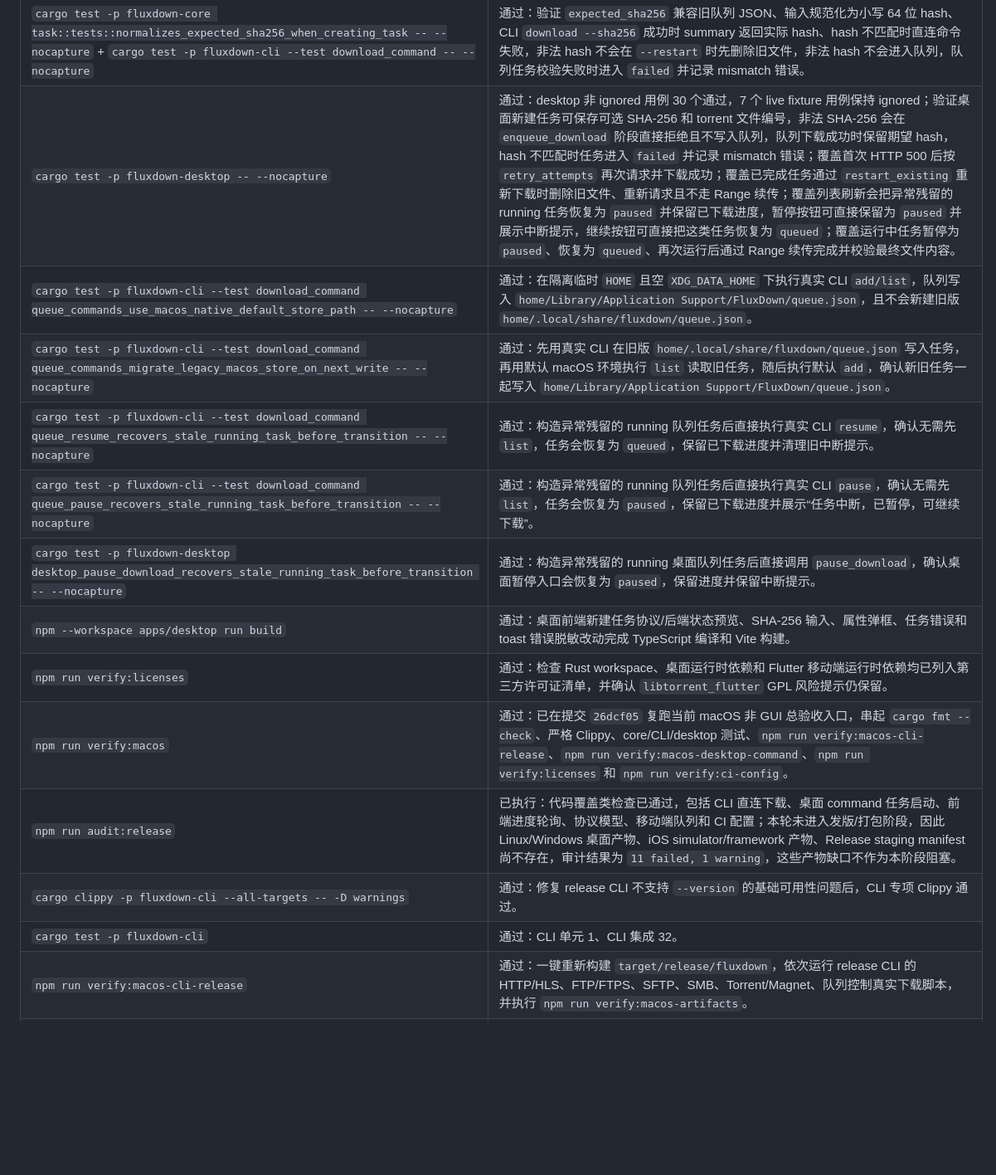
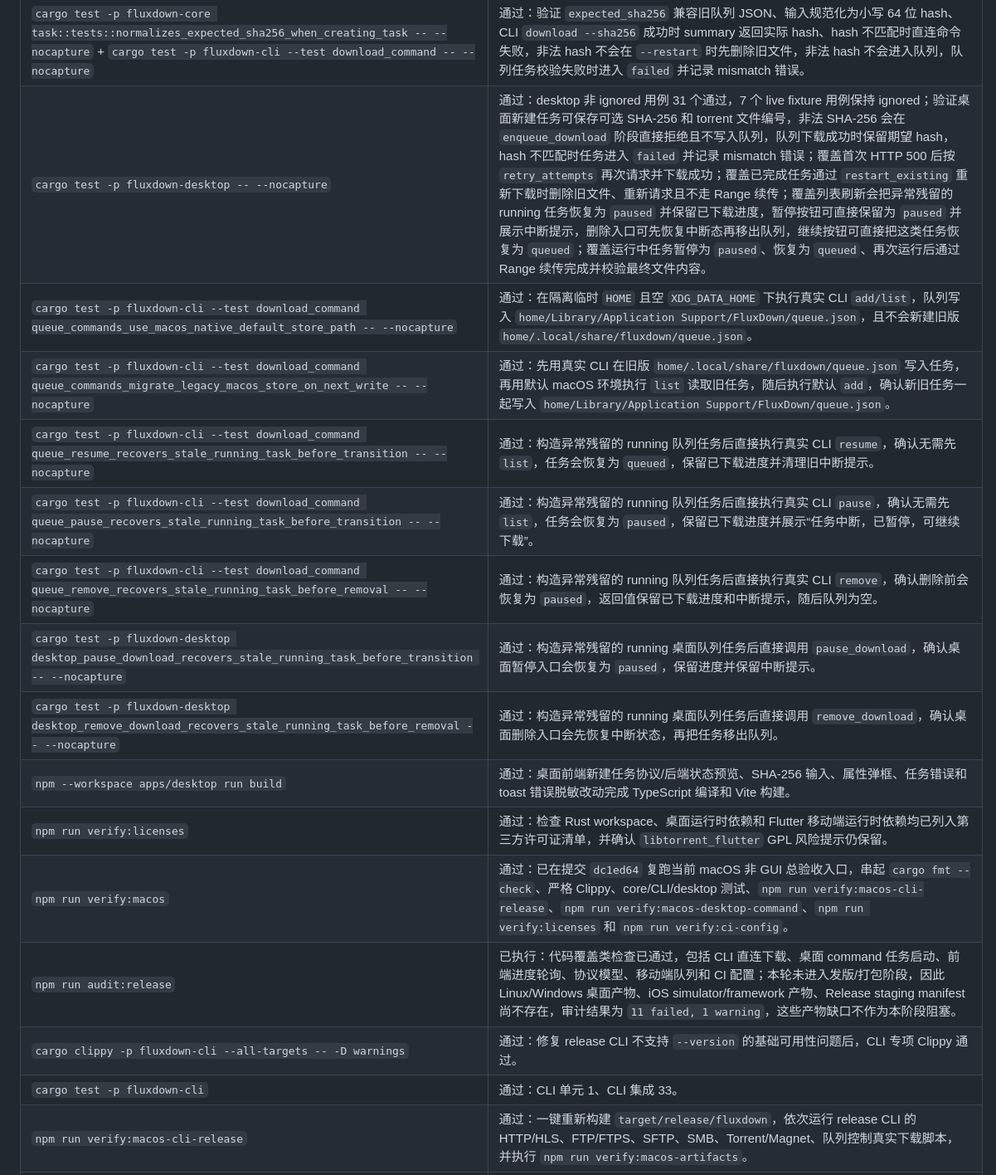
Before and after one commit to lonnnnnng/fluxdown, a Markdown page: docs/download-verification.md, the part around one of its changes. Shown at 83% size. Drawn GitHub-style; blank space fills up the shorter version.

```diff
--- a/docs/download-verification.md
+++ b/docs/download-verification.md
@@ -79,18 +79,20 @@ FluxDown 已经具备多端架构、构建产物、CI/Release artifact 校验、
 | `cargo test -p fluxdown-core -- --nocapture` + `cargo test -p fluxdown-cli --test download_command -- --nocapture` + `cargo test -p fluxdown-desktop resolves_legacy_unsafe_file_name_inside_output_dir -- --nocapture` | 通过：下载文件名统一规范化为单文件名，覆盖用户自定义文件名、HTTP/HLS/FTP/SFTP/SMB 推断文件名、旧队列任务重跑候选路径、CLI 真实 HTTP 落盘和桌面 command 输出路径解析，避免 `../`、路径分隔符和跨平台非法字符写出保存目录。 |
 | `cargo test -p fluxdown-core task::tests::validates_sha256_text_before_queueing_tasks -- --nocapture` + `cargo test -p fluxdown-cli --test download_command queue_add_rejects_invalid_sha256_without_writing_queue -- --nocapture` | 通过：共享 SHA-256 规则接受 `sha256:` 前缀和大小写输入，拒绝非法值；CLI `add --sha256 not-a-sha256` 会直接失败，且不会创建队列文件。 |
 | `cargo test -p fluxdown-core task::tests::normalizes_expected_sha256_when_creating_task -- --nocapture` + `cargo test -p fluxdown-cli --test download_command -- --nocapture` | 通过：验证 `expected_sha256` 兼容旧队列 JSON、输入规范化为小写 64 位 hash、CLI `download --sha256` 成功时 summary 返回实际 hash、hash 不匹配时直连命令失败，非法 hash 不会在 `--restart` 时先删除旧文件，非法 hash 不会进入队列，队列任务校验失败时进入 `failed` 并记录 mismatch 错误。 |
-| `cargo test -p fluxdown-desktop -- --nocapture` | 通过：desktop 非 ignored 用例 30 个通过，7 个 live fixture 用例保持 ignored；验证桌面新建任务可保存可选 SHA-256 和 torrent 文件编号，非法 SHA-256 会在 `enqueue_download` 阶段直接拒绝且不写入队列，队列下载成功时保留期望 hash，hash 不匹配时任务进入 `failed` 并记录 mismatch 错误；覆盖首次 HTTP 500 后按 `retry_attempts` 再次请求并下载成功；覆盖已完成任务通过 `restart_existing` 重新下载时删除旧文件、重新请求且不走 Range 续传；覆盖列表刷新会把异常残留的 running 任务恢复为 `paused` 并保留已下载进度，暂停按钮可直接保留为 `paused` 并展示中断提示，继续按钮可直接把这类任务恢复为 `queued`；覆盖运行中任务暂停为 `paused`、恢复为 `queued`、再次运行后通过 Range 续传完成并校验最终文件内容。 |
+| `cargo test -p fluxdown-desktop -- --nocapture` | 通过：desktop 非 ignored 用例 31 个通过，7 个 live fixture 用例保持 ignored；验证桌面新建任务可保存可选 SHA-256 和 torrent 文件编号，非法 SHA-256 会在 `enqueue_download` 阶段直接拒绝且不写入队列，队列下载成功时保留期望 hash，hash 不匹配时任务进入 `failed` 并记录 mismatch 错误；覆盖首次 HTTP 500 后按 `retry_attempts` 再次请求并下载成功；覆盖已完成任务通过 `restart_existing` 重新下载时删除旧文件、重新请求且不走 Range 续传；覆盖列表刷新会把异常残留的 running 任务恢复为 `paused` 并保留已下载进度，暂停按钮可直接保留为 `paused` 并展示中断提示，删除入口可先恢复中断态再移出队列，继续按钮可直接把这类任务恢复为 `queued`；覆盖运行中任务暂停为 `paused`、恢复为 `queued`、再次运行后通过 Range 续传完成并校验最终文件内容。 |
 | `cargo test -p fluxdown-cli --test download_command queue_commands_use_macos_native_default_store_path -- --nocapture` | 通过：在隔离临时 `HOME` 且空 `XDG_DATA_HOME` 下执行真实 CLI `add/list`，队列写入 `home/Library/Application Support/FluxDown/queue.json`，且不会新建旧版 `home/.local/share/fluxdown/queue.json`。 |
 | `cargo test -p fluxdown-cli --test download_command queue_commands_migrate_legacy_macos_store_on_next_write -- --nocapture` | 通过：先用真实 CLI 在旧版 `home/.local/share/fluxdown/queue.json` 写入任务，再用默认 macOS 环境执行 `list` 读取旧任务，随后执行默认 `add`，确认新旧任务一起写入 `home/Library/Application Support/FluxDown/queue.json`。 |
 | `cargo test -p fluxdown-cli --test download_command queue_resume_recovers_stale_running_task_before_transition -- --nocapture` | 通过：构造异常残留的 running 队列任务后直接执行真实 CLI `resume`，确认无需先 `list`，任务会恢复为 `queued`，保留已下载进度并清理旧中断提示。 |
 | `cargo test -p fluxdown-cli --test download_command queue_pause_recovers_stale_running_task_before_transition -- --nocapture` | 通过：构造异常残留的 running 队列任务后直接执行真实 CLI `pause`，确认无需先 `list`，任务会恢复为 `paused`，保留已下载进度并展示“任务中断，已暂停，可继续下载”。 |
+| `cargo test -p fluxdown-cli --test download_command queue_remove_recovers_stale_running_task_before_removal -- --nocapture` | 通过：构造异常残留的 running 队列任务后直接执行真实 CLI `remove`，确认删除前会恢复为 `paused`，返回值保留已下载进度和中断提示，随后队列为空。 |
 | `cargo test -p fluxdown-desktop desktop_pause_download_recovers_stale_running_task_before_transition -- --nocapture` | 通过：构造异常残留的 running 桌面队列任务后直接调用 `pause_download`，确认桌面暂停入口会恢复为 `paused`，保留进度并保留中断提示。 |
+| `cargo test -p fluxdown-desktop desktop_remove_download_recovers_stale_running_task_before_removal -- --nocapture` | 通过：构造异常残留的 running 桌面队列任务后直接调用 `remove_download`，确认桌面删除入口会先恢复中断状态，再把任务移出队列。 |
 | `npm --workspace apps/desktop run build` | 通过：桌面前端新建任务协议/后端状态预览、SHA-256 输入、属性弹框、任务错误和 toast 错误脱敏改动完成 TypeScript 编译和 Vite 构建。 |
 | `npm run verify:licenses` | 通过：检查 Rust workspace、桌面运行时依赖和 Flutter 移动端运行时依赖均已列入第三方许可证清单，并确认 `libtorrent_flutter` GPL 风险提示仍保留。 |
-| `npm run verify:macos` | 通过：已在提交 `26dcf05` 复跑当前 macOS 非 GUI 总验收入口，串起 `cargo fmt --check`、严格 Clippy、core/CLI/desktop 测试、`npm run verify:macos-cli-release`、`npm run verify:macos-desktop-command`、`npm run verify:licenses` 和 `npm run verify:ci-config`。 |
+| `npm run verify:macos` | 通过：已在提交 `dc1ed64` 复跑当前 macOS 非 GUI 总验收入口，串起 `cargo fmt --check`、严格 Clippy、core/CLI/desktop 测试、`npm run verify:macos-cli-release`、`npm run verify:macos-desktop-command`、`npm run verify:licenses` 和 `npm run verify:ci-config`。 |
 | `npm run audit:release` | 已执行：代码覆盖类检查已通过，包括 CLI 直连下载、桌面 command 任务启动、前端进度轮询、协议模型、移动端队列和 CI 配置；本轮未进入发版/打包阶段，因此 Linux/Windows 桌面产物、iOS simulator/framework 产物、Release staging manifest 尚不存在，审计结果为 `11 failed, 1 warning`，这些产物缺口不作为本阶段阻塞。 |
 | `cargo clippy -p fluxdown-cli --all-targets -- -D warnings` | 通过：修复 release CLI 不支持 `--version` 的基础可用性问题后，CLI 专项 Clippy 通过。 |
-| `cargo test -p fluxdown-cli` | 通过：CLI 单元 1、CLI 集成 32。 |
+| `cargo test -p fluxdown-cli` | 通过：CLI 单元 1、CLI 集成 33。 |
 | `npm run verify:macos-cli-release` | 通过：一键重新构建 `target/release/fluxdown`，依次运行 release CLI 的 HTTP/HLS、FTP/FTPS、SFTP、SMB、Torrent/Magnet、队列控制真实下载脚本，并执行 `npm run verify:macos-artifacts`。 |
 | `npm run verify:macos-cli-ftp-ftps` | 通过：脚本启动临时 FTP 和显式 TLS FTPS fixture，验证 CLI FTP/FTPS 直连下载和队列下载。 |
 | `npm run verify:macos-cli-http-hls` | 通过：脚本启动临时 Range HTTP server，验证 CLI HTTP 直连/队列和 HLS 直连/队列/单任务启动。 |
```
Also changed, not shown: other parts of docs/download-verification.md (+3 -3 lines).
